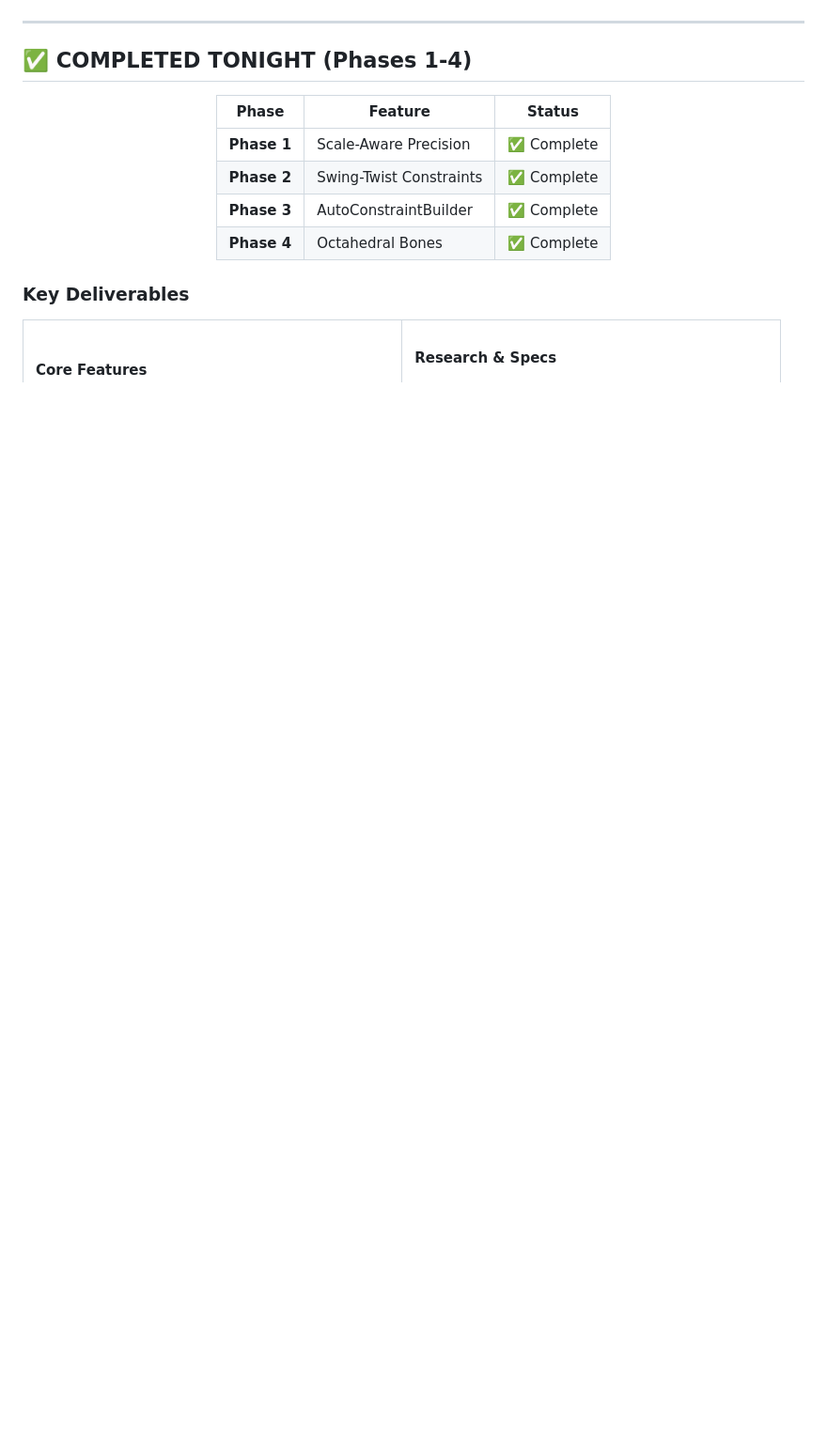
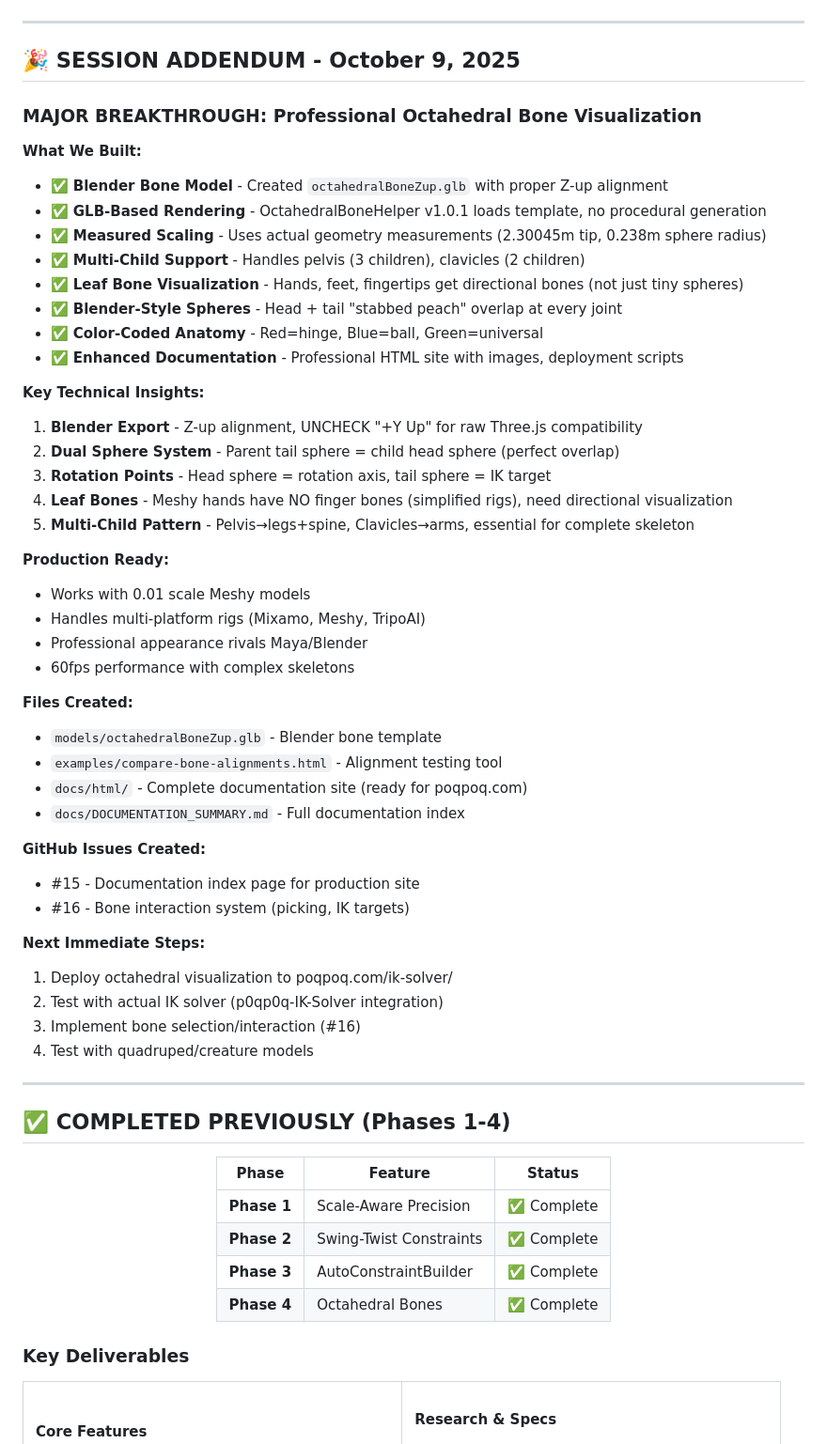
Before and after one commit to increasinglyHuman/p0qp0q-IK-Solver, a Markdown page: NEXT_STEPS.md, the part around the change. Shown at 94% size. Rendered like a GitHub page; blank space fills up the shorter version.

Commit message:
docs: Add October 9 session addendum - Octahedral bone visualization complete
Added comprehensive session summary documenting:
- Professional octahedral bone visualization achievement
- Technical insights (Blender export, dual-sphere system, leaf bones)
- Production-ready status with multi-platform support
- GitHub issues #15 (docs index) and #16 (interaction system)
- Next steps for IK solver integration

🦴 Generated with Claude Code

Co-Authored-By: Claude <noreply@anthropic.com>

```diff
--- a/NEXT_STEPS.md
+++ b/NEXT_STEPS.md
@@ -17,7 +17,52 @@
 
 ---
 
-## ✅ COMPLETED TONIGHT (Phases 1-4)
+## 🎉 SESSION ADDENDUM - October 9, 2025
+
+### MAJOR BREAKTHROUGH: Professional Octahedral Bone Visualization
+
+**What We Built:**
+- ✅ **Blender Bone Model** - Created `octahedralBoneZup.glb` with proper Z-up alignment
+- ✅ **GLB-Based Rendering** - OctahedralBoneHelper v1.0.1 loads template, no procedural generation
+- ✅ **Measured Scaling** - Uses actual geometry measurements (2.30045m tip, 0.238m sphere radius)
+- ✅ **Multi-Child Support** - Handles pelvis (3 children), clavicles (2 children)
+- ✅ **Leaf Bone Visualization** - Hands, feet, fingertips get directional bones (not just tiny spheres)
+- ✅ **Blender-Style Spheres** - Head + tail "stabbed peach" overlap at every joint
+- ✅ **Color-Coded Anatomy** - Red=hinge, Blue=ball, Green=universal
+- ✅ **Enhanced Documentation** - Professional HTML site with images, deployment scripts
+
+**Key Technical Insights:**
+1. **Blender Export** - Z-up alignment, UNCHECK "+Y Up" for raw Three.js compatibility
+2. **Dual Sphere System** - Parent tail sphere = child head sphere (perfect overlap)
+3. **Rotation Points** - Head sphere = rotation axis, tail sphere = IK target
+4. **Leaf Bones** - Meshy hands have NO finger bones (simplified rigs), need directional visualization
+5. **Multi-Child Pattern** - Pelvis→legs+spine, Clavicles→arms, essential for complete skeleton
+
+**Production Ready:**
+- Works with 0.01 scale Meshy models
+- Handles multi-platform rigs (Mixamo, Meshy, TripoAI)
+- Professional appearance rivals Maya/Blender
+- 60fps performance with complex skeletons
+
+**Files Created:**
+- `models/octahedralBoneZup.glb` - Blender bone template
+- `examples/compare-bone-alignments.html` - Alignment testing tool
+- `docs/html/` - Complete documentation site (ready for poqpoq.com)
+- `docs/DOCUMENTATION_SUMMARY.md` - Full documentation index
+
+**GitHub Issues Created:**
+- #15 - Documentation index page for production site
+- #16 - Bone interaction system (picking, IK targets)
+
+**Next Immediate Steps:**
+1. Deploy octahedral visualization to poqpoq.com/ik-solver/
+2. Test with actual IK solver (p0qp0q-IK-Solver integration)
+3. Implement bone selection/interaction (#16)
+4. Test with quadruped/creature models
+
+---
+
+## ✅ COMPLETED PREVIOUSLY (Phases 1-4)
 
 <div align="center">
 
```
